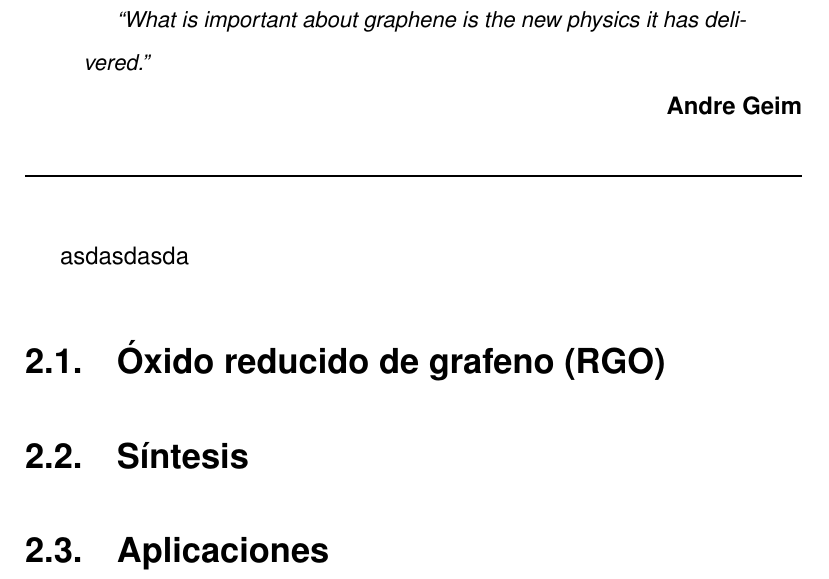
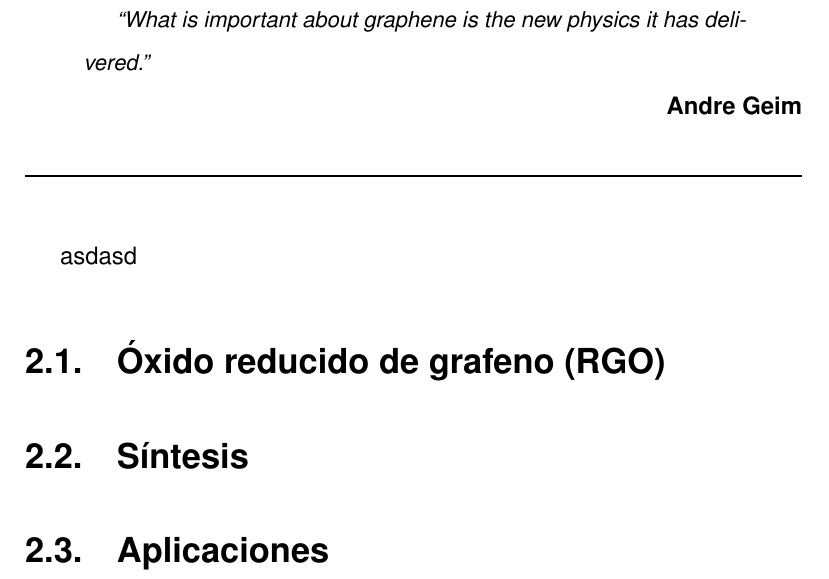
Before and after one commit to CarlosJEugenio/Tesis, a LaTeX thesis (Tesis.tex, which reads grafeno.tex): part of page 15 of 30, cut so that both start at the same text. Compiled offline with pdfLaTeX.

Commit message:
Committed by TeXstudio

```diff
--- a/grafeno.tex
+++ b/grafeno.tex
@@ -11,7 +11,7 @@
 \noindent
 \rule{\linewidth}{1 pt}\\
 \vfill
-asdasdasda
+asdasd
 \section{Óxido reducido de grafeno (RGO)}
 
 \section{Síntesis}
```
